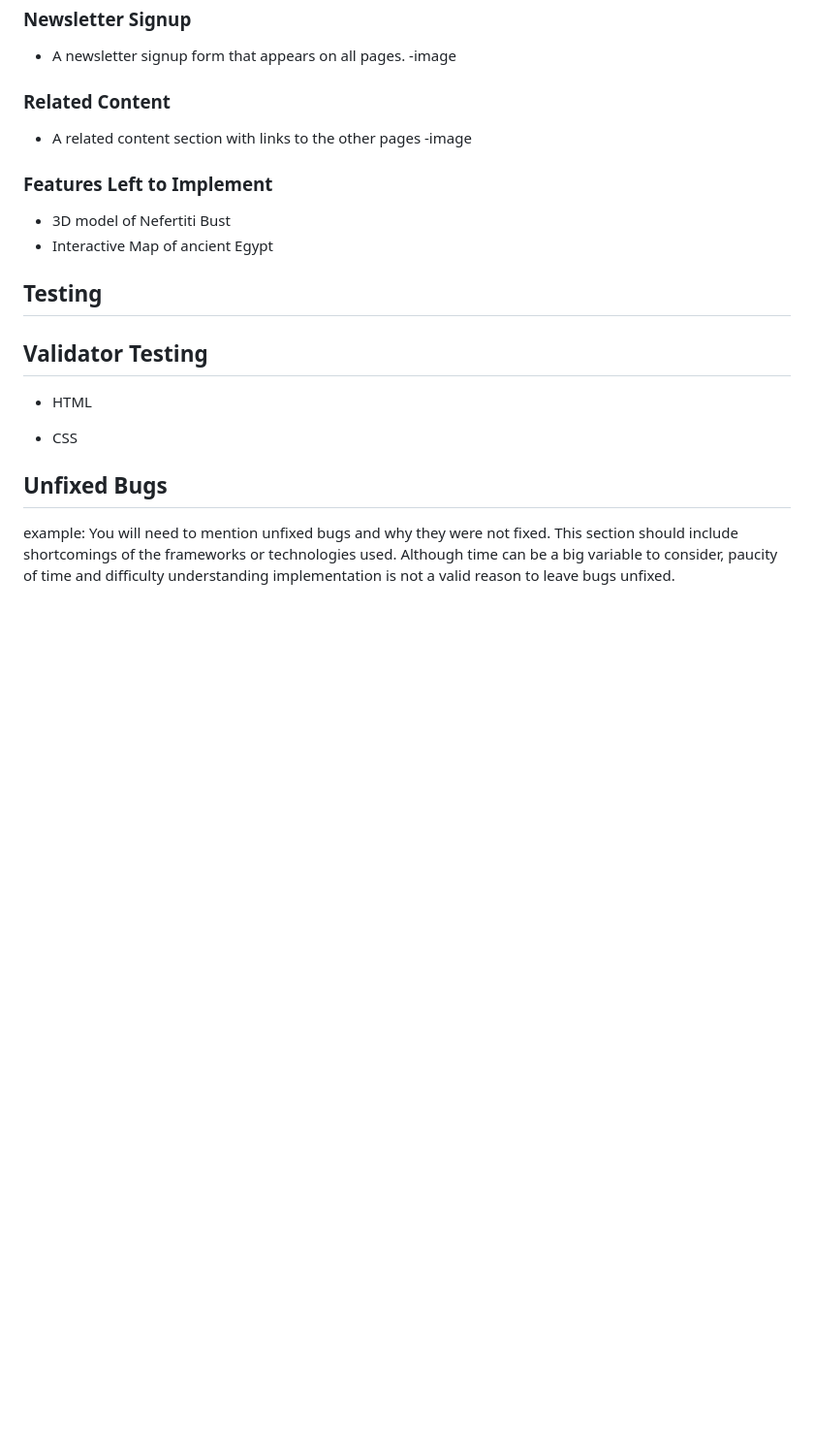
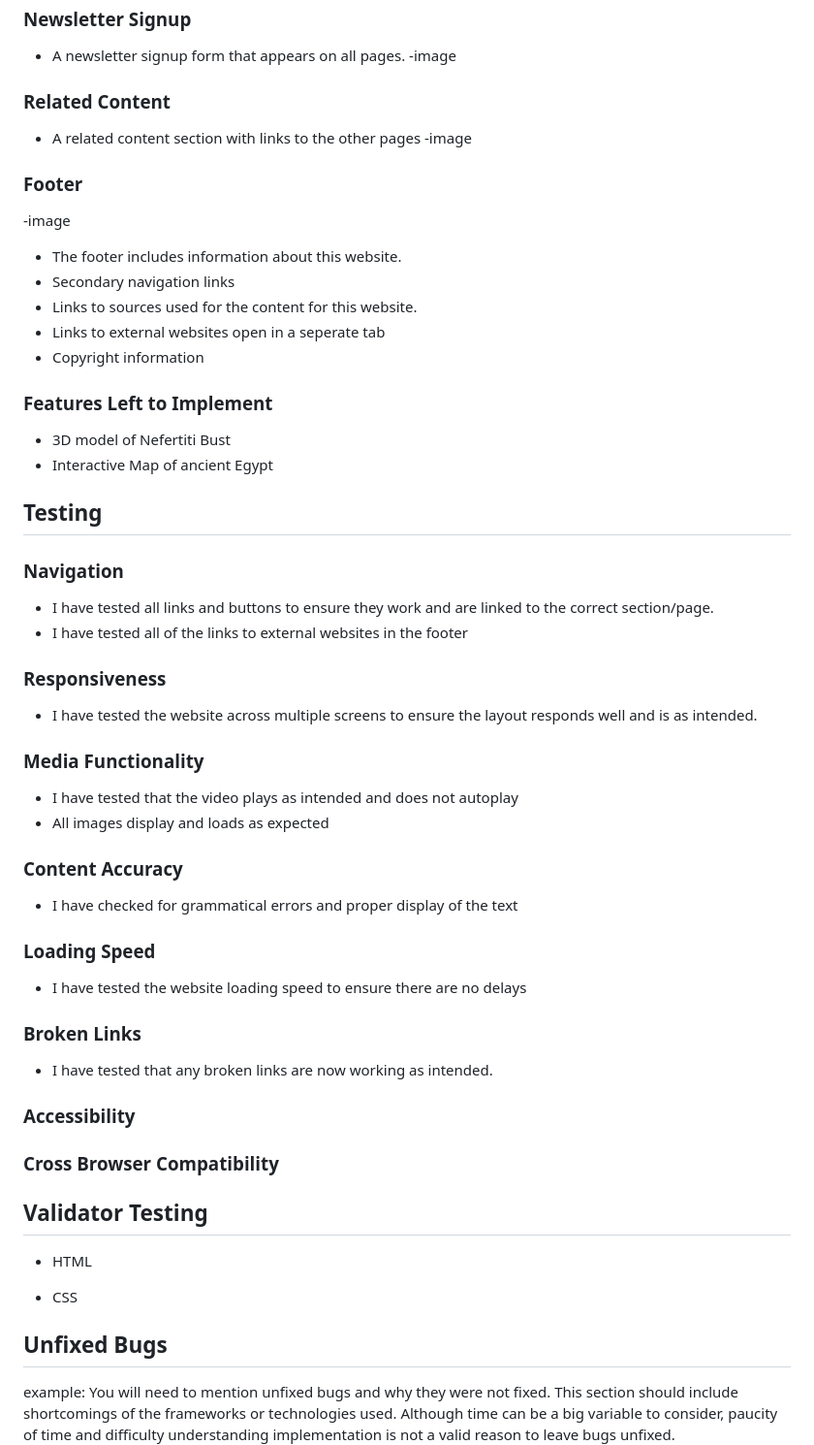
Before and after one commit to francisjxmes/queen-nefertiti, a Markdown page: README.md, the part around the change. Shown at 97% size. GitHub-like rendering; blank space fills up the shorter version.

Commit message:
Add footer feature and steps taken to test the website

```diff
--- a/README.md
+++ b/README.md
@@ -42,11 +42,43 @@ The interface complements the theme of ancient Egypt, utilizing a color scheme i
 * A related content section with links to the other pages
 -image
 
+### Footer
+-image
+* The footer includes information about this website.
+* Secondary navigation links
+* Links to sources used for the content for this website.
+* Links to external websites open in a seperate tab
+* Copyright information
+
 ### Features Left to Implement
 * 3D model of Nefertiti Bust
 * Interactive Map of ancient Egypt
 
 ## Testing
+
+### Navigation
+* I have tested all links and buttons to ensure they work and are linked to the correct section/page.
+* I have tested all of the links to external websites in the footer
+
+### Responsiveness
+* I have tested the website across multiple screens to ensure the layout responds well and is as intended.
+
+### Media Functionality
+* I have tested that the video plays as intended and does not autoplay
+* All images display and loads as expected
+
+### Content Accuracy
+* I have checked for grammatical errors and proper display of the text
+
+### Loading Speed
+* I have tested the website loading speed to ensure there are no delays
+
+### Broken Links
+* I have tested that any broken links are now working as intended.
+
+### Accessibility
+
+### Cross Browser Compatibility
 
 
 
```
